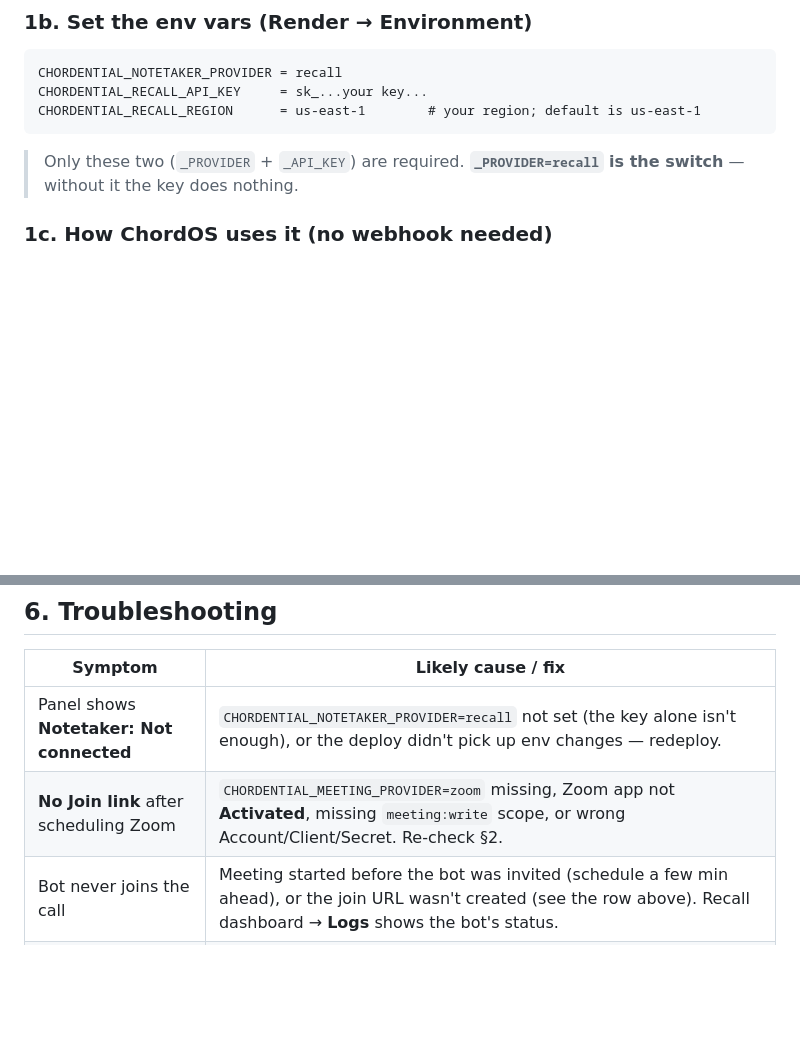
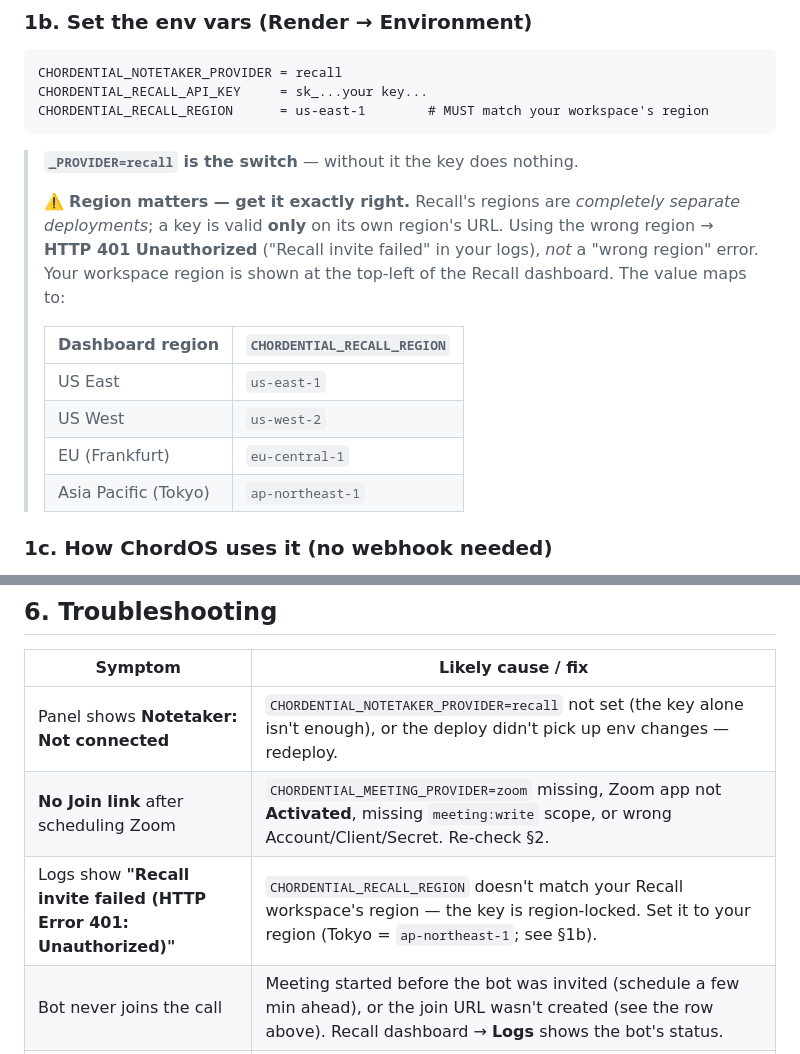
Before and after one commit to jshippjr-cell/jshippjr, a Markdown page: docs/discovery-setup-guide.md, 2 parts joined by grey strips. Drawn GitHub-style; blank space fills up the shorter version.

Commit message:
Docs: Recall region is key-locked; Tokyo = ap-northeast-1 (401 fix)
Recall keys are valid only on their own region's URL; a mismatch returns HTTP
401, not a region error. Add the region→value table (Tokyo=ap-northeast-1) and a
troubleshooting row for "Recall invite failed 401".

Co-Authored-By: Claude <noreply@anthropic.com>
Claude-Session: 828caa3e-1985-5d29-93dc-e538ec1cbdeb

````diff
--- a/docs/discovery-setup-guide.md
+++ b/docs/discovery-setup-guide.md
@@ -48,10 +48,21 @@ transcription (a 30-min call ≈ $0.33); free trial credits to start.
 ```
 CHORDENTIAL_NOTETAKER_PROVIDER = recall
 CHORDENTIAL_RECALL_API_KEY     = sk_...your key...
-CHORDENTIAL_RECALL_REGION      = us-east-1        # your region; default is us-east-1
+CHORDENTIAL_RECALL_REGION      = us-east-1        # MUST match your workspace's region
 ```
-> Only these two (`_PROVIDER` + `_API_KEY`) are required. **`_PROVIDER=recall` is the switch** —
-> without it the key does nothing.
+> **`_PROVIDER=recall` is the switch** — without it the key does nothing.
+>
+> ⚠️ **Region matters — get it exactly right.** Recall's regions are *completely separate
+> deployments*; a key is valid **only** on its own region's URL. Using the wrong region →
+> **HTTP 401 Unauthorized** ("Recall invite failed" in your logs), *not* a "wrong region" error.
+> Your workspace region is shown at the top-left of the Recall dashboard. The value maps to:
+>
+> | Dashboard region | `CHORDENTIAL_RECALL_REGION` |
+> |---|---|
+> | US East | `us-east-1` |
+> | US West | `us-west-2` |
+> | EU (Frankfurt) | `eu-central-1` |
+> | Asia Pacific (Tokyo) | `ap-northeast-1` |
 
 ### 1c. How ChordOS uses it (no webhook needed)
 ChordOS **polls** Recall: when you schedule a Zoom call, a bot is invited; a background loop
@@ -206,6 +217,7 @@ Phone calls: choose **Phone** — a meeting record + confirmation email, no bot,
 |---|---|
 | Panel shows **Notetaker: Not connected** | `CHORDENTIAL_NOTETAKER_PROVIDER=recall` not set (the key alone isn't enough), or the deploy didn't pick up env changes — redeploy. |
 | **No Join link** after scheduling Zoom | `CHORDENTIAL_MEETING_PROVIDER=zoom` missing, Zoom app not **Activated**, missing `meeting:write` scope, or wrong Account/Client/Secret. Re-check §2. |
+| Logs show **"Recall invite failed (HTTP Error 401: Unauthorized)"** | `CHORDENTIAL_RECALL_REGION` doesn't match your Recall workspace's region — the key is region-locked. Set it to your region (Tokyo = `ap-northeast-1`; see §1b). |
 | Bot never joins the call | Meeting started before the bot was invited (schedule a few min ahead), or the join URL wasn't created (see the row above). Recall dashboard → **Logs** shows the bot's status. |
 | **Transcript never completes** | The bot joined but transcription is off — confirm `meeting_captions` are available, or set `CHORDENTIAL_RECALL_TRANSCRIPT_PROVIDER` to a Recall transcription provider. Recall **Logs** shows the transcript status. |
 | Transcript ingests but facts look wrong/empty | The transcript shape differed from the parser's expectation — send the raw Recall transcript JSON; the fix is one edit in `meetings/recall.py` only. |
````
